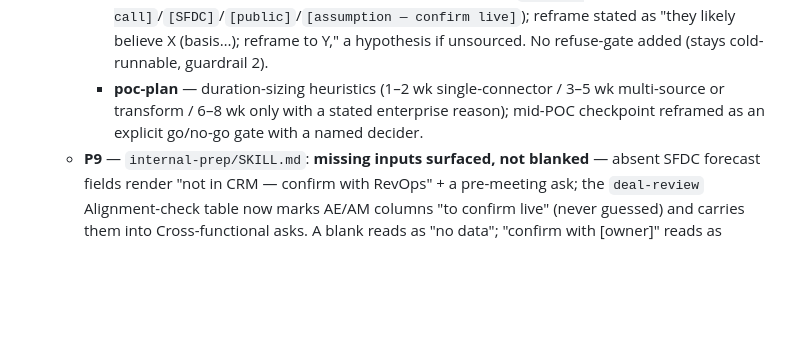
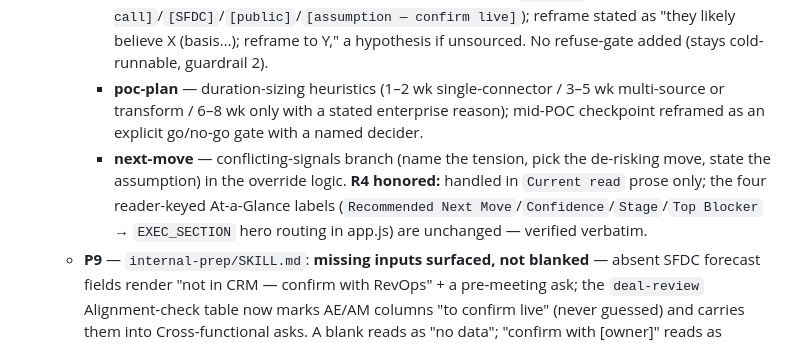
Before and after one commit to Airbyte-Solutions-Team/se-skills, a Markdown page: webapp/SESSION-LOG.md, the part around the change. GitHub-like rendering; blank space fills up the shorter version.

```diff
--- a/webapp/SESSION-LOG.md
+++ b/webapp/SESSION-LOG.md
@@ -26,6 +26,7 @@ uv run --python 3.11 app.py    # port 8787
   - **P10** — low-priority set (one commit per skill; condensed borrows, GTM-voice, no gates on light-touch skills):
     - **prep-call** — source tag on every Company Snapshot fact (`[per AE call]`/`[SFDC]`/`[public]`/`[assumption — confirm live]`); reframe stated as "they likely believe X (basis…); reframe to Y," a hypothesis if unsourced. No refuse-gate added (stays cold-runnable, guardrail 2).
     - **poc-plan** — duration-sizing heuristics (1–2 wk single-connector / 3–5 wk multi-source or transform / 6–8 wk only with a stated enterprise reason); mid-POC checkpoint reframed as an explicit go/no-go gate with a named decider.
+    - **next-move** — conflicting-signals branch (name the tension, pick the de-risking move, state the assumption) in the override logic. **R4 honored:** handled in `Current read` prose only; the four reader-keyed At-a-Glance labels (`Recommended Next Move`/`Confidence`/`Stage`/`Top Blocker` → `EXEC_SECTION` hero routing in app.js) are unchanged — verified verbatim.
   - **P9** — `internal-prep/SKILL.md`: **missing inputs surfaced, not blanked** — absent SFDC forecast fields render "not in CRM — confirm with RevOps" + a pre-meeting ask; the `deal-review` Alignment-check table now marks AE/AM columns "to confirm live" (never guessed) and carries them into Cross-functional asks. A blank reads as "no data"; "confirm with [owner]" reads as "known gap + who closes it." **Acceptance test PASSED** — 11880 deal-review: absent Amount → "confirm with RevOps," AE view marked "to confirm live" not fabricated, no blanks. No webapp coupling. (Left the file's "Gary" refs — that's the separate Gary-genericization TODO the user paused, not P9 scope.)
   - **P8** — `follow-up-email/SKILL.md`: (a) **single canonical save path** — reconciled the After-Drafting manual path (`emails/<MM-DD-YY>-<purpose>.md`) with the Auto-save default (`outputs/emails/email-<YYYY-MM-DD>-<purpose>.md`). (b) **Config-sourced sign-off** — replaced hardcoded "Gary" in the three template sign-offs + the "ask Gary" / "Gary's voice" instructions + the description with `.se-config.yaml`-sourced / SE-generic wording (agrees with the existing "Don't hardcode Gary" rule; README already used generic "your voice", check-sync unaffected). (c) **Pre-send self-check** (one concrete next step, grounded claims, no invented commitments — internal-only, email stays human; guardrail 3). **Acceptance test PASSED** — 11880 recap: sign-off rendered "Gary Yang" from config, one concrete next step (Charlie's proposal), single save path, no citation clutter.
   - **P7** — `deal-assessment/SKILL.md`: **verified already self-contained — no edit needed.** The July 9 pass had already inlined the required 7-section format (Driver / Need / Urgency / What Would Close It / Deal Blocker / What Would Lose It / Bottom Line — each an H2 with its one-line intent, present in the Jump-to index) and repointed line 8 from the external CLAUDE.md to "the Output Format section of this file (self-contained)." The 7 sections match the CLAUDE.md spec exactly; probability-band logic unchanged. So R3/P7 (format lives outside the repo) is closed. **Deferred (out of P7 scope, per work order):** the prose references a "Movement / What Changed Since Last Assessment" section (lines 16/175/278, two different names) that has no slot in the Output Format template or Jump-to — a real inconsistency but a separate template fix, flagged as a follow-on, not bundled.
```
Also changed, not shown: skills/next-move/SKILL.md (+3 -0 lines).
